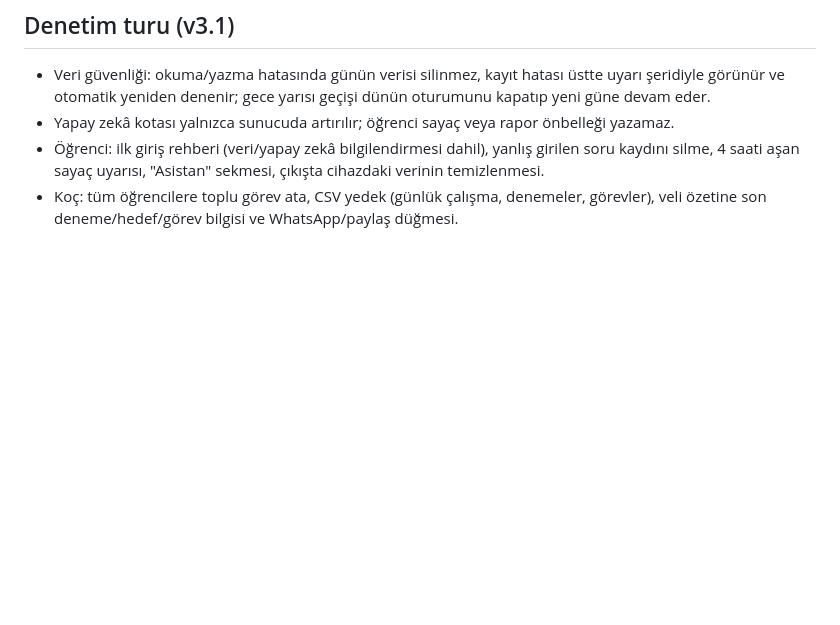
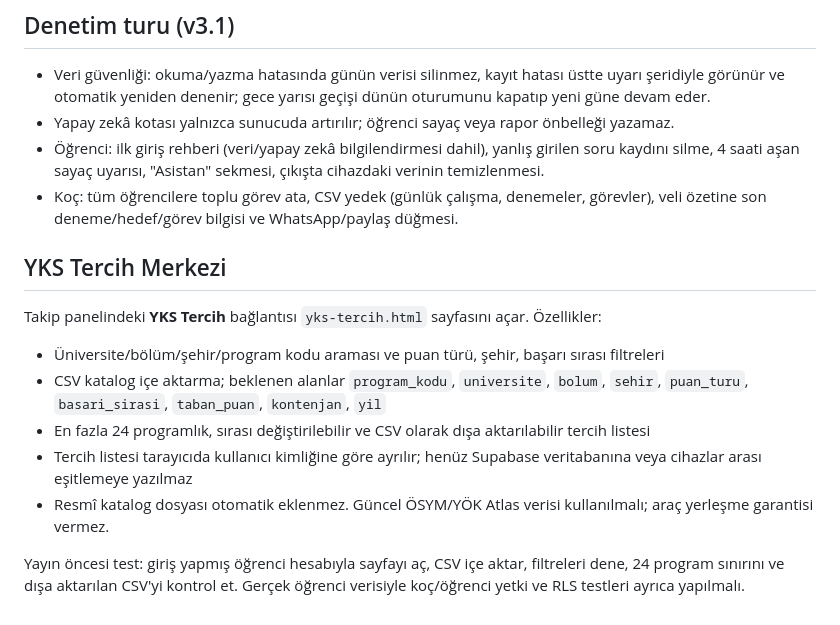
Before and after one commit to hasankarakis-png/karakistakip, a Markdown page: README.md, the part around the change. Rendered like a GitHub page; blank space fills up the shorter version.

Commit message:
Document YKS preference center setup and limitations

```diff
--- a/README.md
+++ b/README.md
@@ -51,3 +51,16 @@ Cloudflare (Turnstile, Pages, alan adı, AI Gateway) kurulumu için README-CLOUD
 - Yapay zekâ kotası yalnızca sunucuda artırılır; öğrenci sayaç veya rapor önbelleği yazamaz.
 - Öğrenci: ilk giriş rehberi (veri/yapay zekâ bilgilendirmesi dahil), yanlış girilen soru kaydını silme, 4 saati aşan sayaç uyarısı, "Asistan" sekmesi, çıkışta cihazdaki verinin temizlenmesi.
 - Koç: tüm öğrencilere toplu görev ata, CSV yedek (günlük çalışma, denemeler, görevler), veli özetine son deneme/hedef/görev bilgisi ve WhatsApp/paylaş düğmesi.
+
+
+## YKS Tercih Merkezi
+
+Takip panelindeki **YKS Tercih** bağlantısı `yks-tercih.html` sayfasını açar. Özellikler:
+
+- Üniversite/bölüm/şehir/program kodu araması ve puan türü, şehir, başarı sırası filtreleri
+- CSV katalog içe aktarma; beklenen alanlar `program_kodu`, `universite`, `bolum`, `sehir`, `puan_turu`, `basari_sirasi`, `taban_puan`, `kontenjan`, `yil`
+- En fazla 24 programlık, sırası değiştirilebilir ve CSV olarak dışa aktarılabilir tercih listesi
+- Tercih listesi tarayıcıda kullanıcı kimliğine göre ayrılır; henüz Supabase veritabanına veya cihazlar arası eşitlemeye yazılmaz
+- Resmî katalog dosyası otomatik eklenmez. Güncel ÖSYM/YÖK Atlas verisi kullanılmalı; araç yerleşme garantisi vermez.
+
+Yayın öncesi test: giriş yapmış öğrenci hesabıyla sayfayı aç, CSV içe aktar, filtreleri dene, 24 program sınırını ve dışa aktarılan CSV'yi kontrol et. Gerçek öğrenci verisiyle koç/öğrenci yetki ve RLS testleri ayrıca yapılmalı.
```
